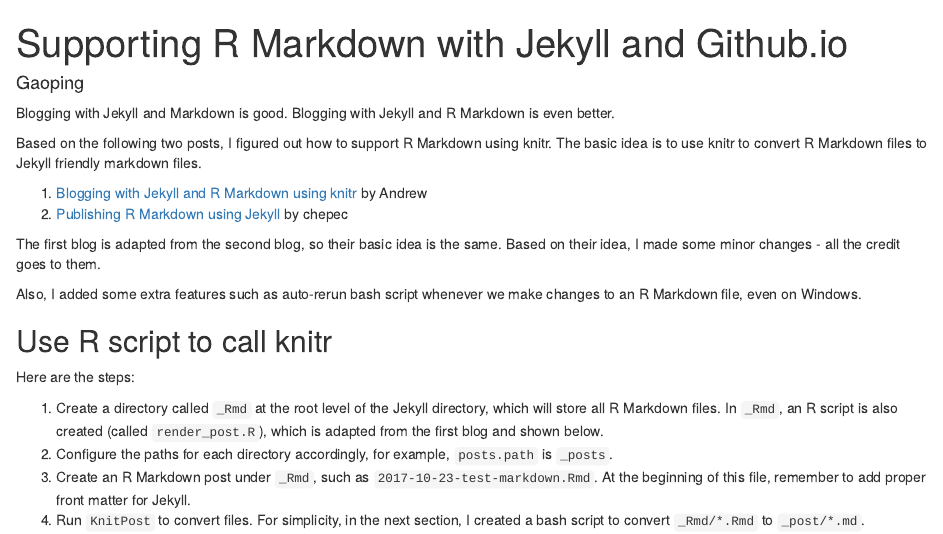
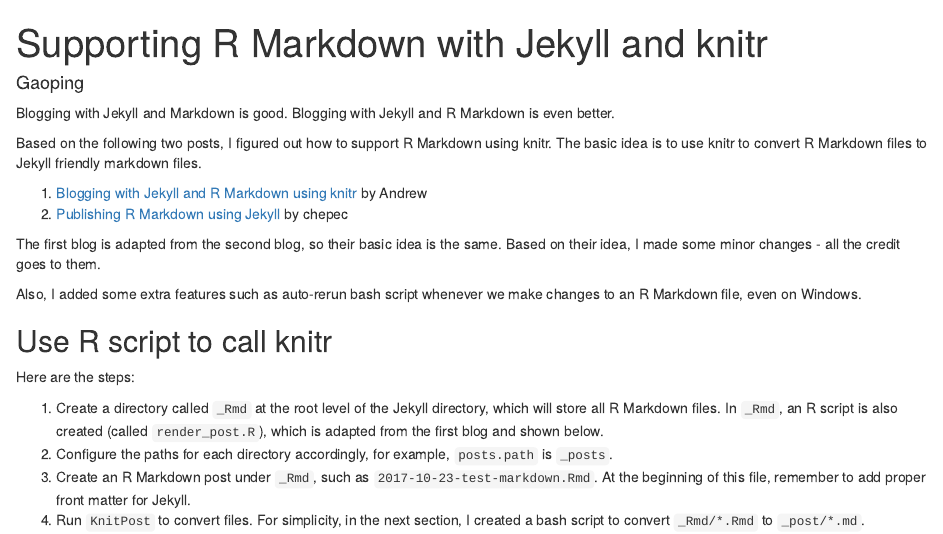
Before and after one commit to gaopinghuang0/gaopinghuang0.github.io, an R Markdown document (_Rmd/2017-10-23-support-RMarkdown.Rmd): the page in a window 1100 px wide, from its top. Rendered offline with R 4.5, knitr and Pandoc, with nearby package versions.

Commit message:
update title of support-Rmarkdown

```diff
--- a/_Rmd/2017-10-23-support-RMarkdown.Rmd
+++ b/_Rmd/2017-10-23-support-RMarkdown.Rmd
@@ -1,6 +1,6 @@
 ---
 layout: post
-title: "Supporting R Markdown with Jekyll and Github.io"
+title: "Supporting R Markdown with Jekyll and knitr"
 author: "Gaoping"
 ---
 
```
Also changed, not shown: _posts/2017-10-23-support-Rmarkdown.md (+1 -1 lines).
